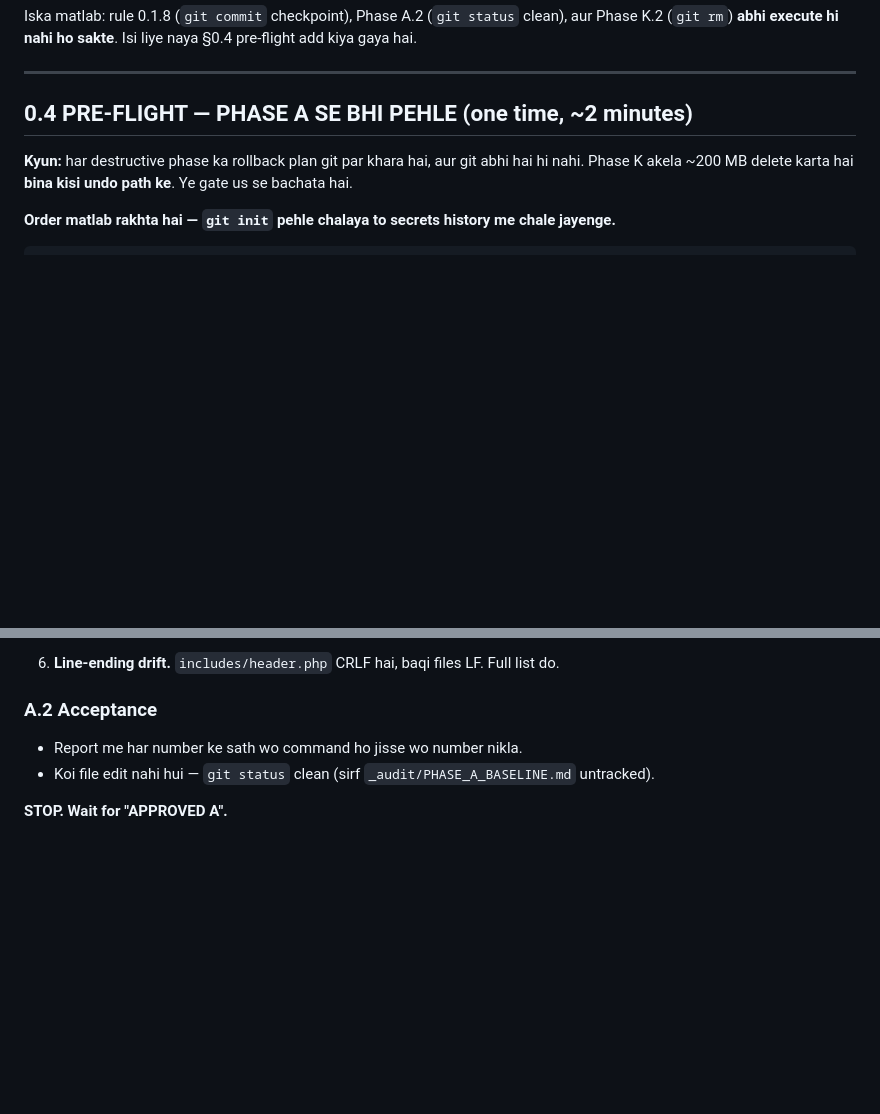
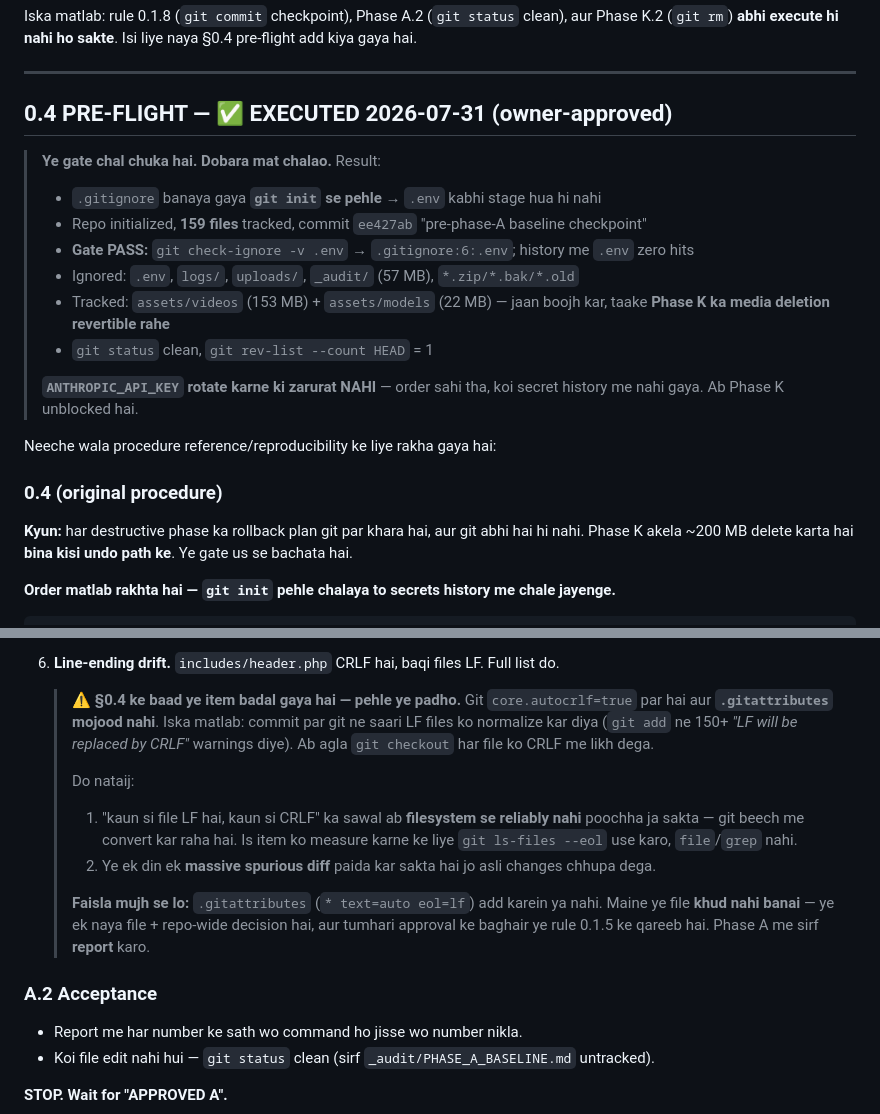
Before and after one commit to abdul-mohimen/Core-calorie-advisor, a Markdown page: MASTER_PROMPT_v3_PREMIUM.md, 2 parts joined by grey strips. GitHub-like rendering; blank space fills up the shorter version.

Commit message:
docs: record pre-flight execution result and CRLF finding in master prompt
- Mark section 0.4 as EXECUTED with commit hash, gate proof, and what was
  tracked vs ignored.
- Add core.autocrlf=true / missing .gitattributes finding to Phase A.1 item 6,
  since it changes how line-ending drift must be measured (git ls-files --eol,
  not filesystem inspection). Flagged as owner decision, not self-applied.

Co-Authored-By: Claude Opus 5 <noreply@anthropic.com>

```diff
--- a/MASTER_PROMPT_v3_PREMIUM.md
+++ b/MASTER_PROMPT_v3_PREMIUM.md
@@ -117,7 +117,23 @@ Phase K.2 (`git rm`) **abhi execute hi nahi ho sakte**. Isi liye naya §0.4 pre-
 
 ---
 
-## 0.4 PRE-FLIGHT — PHASE A SE BHI PEHLE (one time, ~2 minutes)
+## 0.4 PRE-FLIGHT — ✅ EXECUTED 2026-07-31 (owner-approved)
+
+> **Ye gate chal chuka hai. Dobara mat chalao.** Result:
+> - `.gitignore` banaya gaya **`git init` se pehle** → `.env` kabhi stage hua hi nahi
+> - Repo initialized, **159 files** tracked, commit `ee427ab` "pre-phase-A baseline checkpoint"
+> - **Gate PASS:** `git check-ignore -v .env` → `.gitignore:6:.env`; history me `.env` zero hits
+> - Ignored: `.env`, `logs/`, `uploads/`, `_audit/` (57 MB), `*.zip/*.bak/*.old`
+> - Tracked: `assets/videos` (153 MB) + `assets/models` (22 MB) — jaan boojh kar, taake
+>   **Phase K ka media deletion revertible rahe**
+> - `git status` clean, `git rev-list --count HEAD` = 1
+>
+> **`ANTHROPIC_API_KEY` rotate karne ki zarurat NAHI** — order sahi tha, koi secret history me nahi gaya.
+> Ab Phase K unblocked hai.
+
+Neeche wala procedure reference/reproducibility ke liye rakha gaya hai:
+
+### 0.4 (original procedure)
 
 **Kyun:** har destructive phase ka rollback plan git par khara hai, aur git abhi hai hi nahi.
 Phase K akela ~200 MB delete karta hai **bina kisi undo path ke**. Ye gate us se bachata hai.
@@ -208,6 +224,22 @@ git commit -m "pre-phase-A baseline checkpoint"
      sirf note karo, kyunke wo file scope se bahar hai.
    - `MASTER_PROMPT_v3_PREMIUM.md` §0.3 khud `pages/` ko 26 kehta tha, asal 29 hai — ab fix ho chuka.
 6. **Line-ending drift.** `includes/header.php` CRLF hai, baqi files LF. Full list do.
+
+   > **⚠ §0.4 ke baad ye item badal gaya hai — pehle ye padho.**
+   > Git `core.autocrlf=true` par hai aur **`.gitattributes` mojood nahi**. Iska matlab:
+   > commit par git ne saari LF files ko normalize kar diya (`git add` ne 150+
+   > *"LF will be replaced by CRLF"* warnings diye). Ab agla `git checkout` har file ko
+   > CRLF me likh dega.
+   >
+   > Do nataij:
+   > 1. "kaun si file LF hai, kaun si CRLF" ka sawal ab **filesystem se reliably nahi**
+   >    poochha ja sakta — git beech me convert kar raha hai. Is item ko measure karne ke liye
+   >    `git ls-files --eol` use karo, `file`/`grep` nahi.
+   > 2. Ye ek din ek **massive spurious diff** paida kar sakta hai jo asli changes chhupa dega.
+   >
+   > **Faisla mujh se lo:** `.gitattributes` (`* text=auto eol=lf`) add karein ya nahi.
+   > Maine ye file **khud nahi banai** — ye ek naya file + repo-wide decision hai, aur
+   > tumhari approval ke baghair ye rule 0.1.5 ke qareeb hai. Phase A me sirf **report** karo.
 
 ### A.2 Acceptance
 - Report me har number ke sath wo command ho jisse wo number nikla.
```
